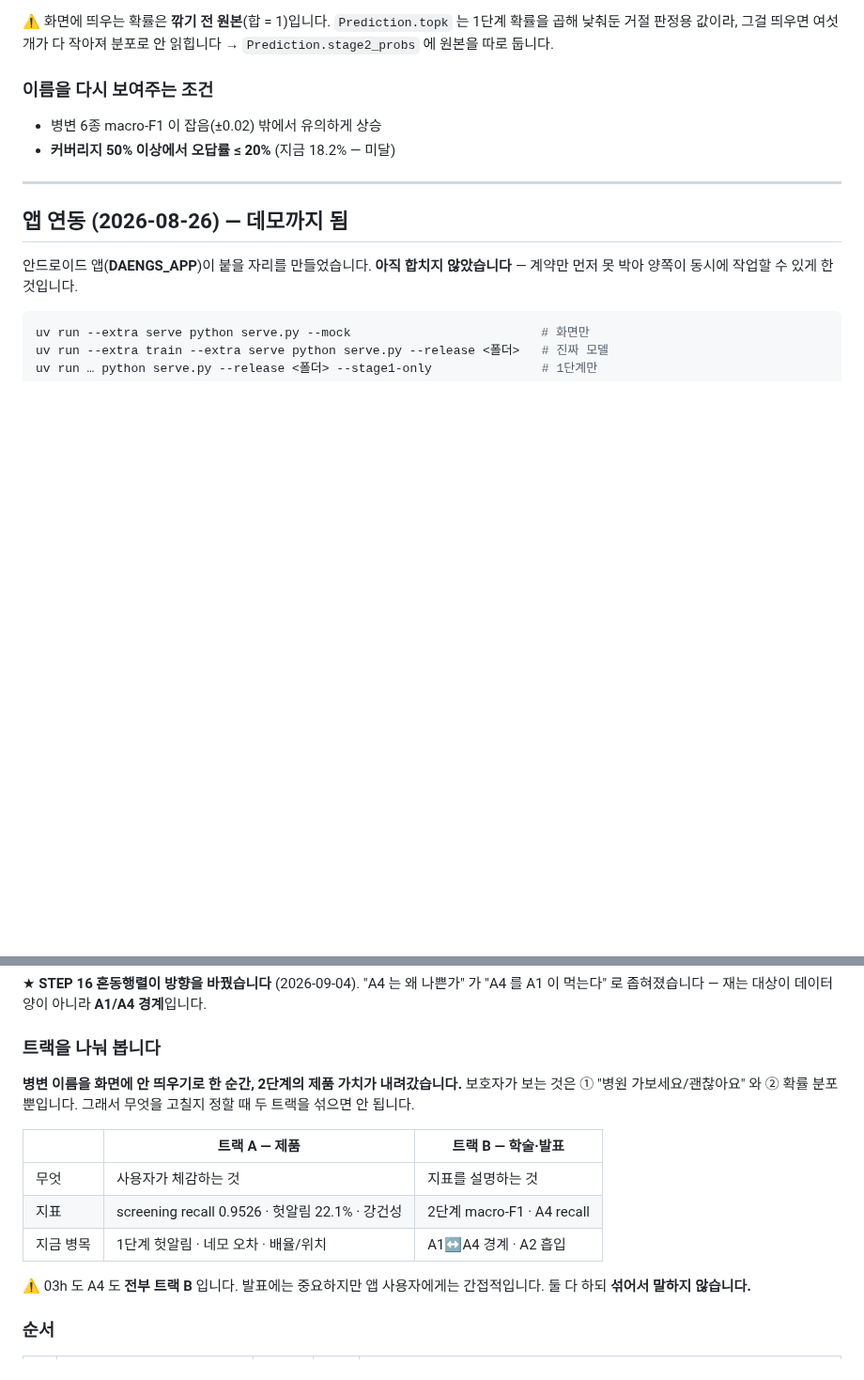
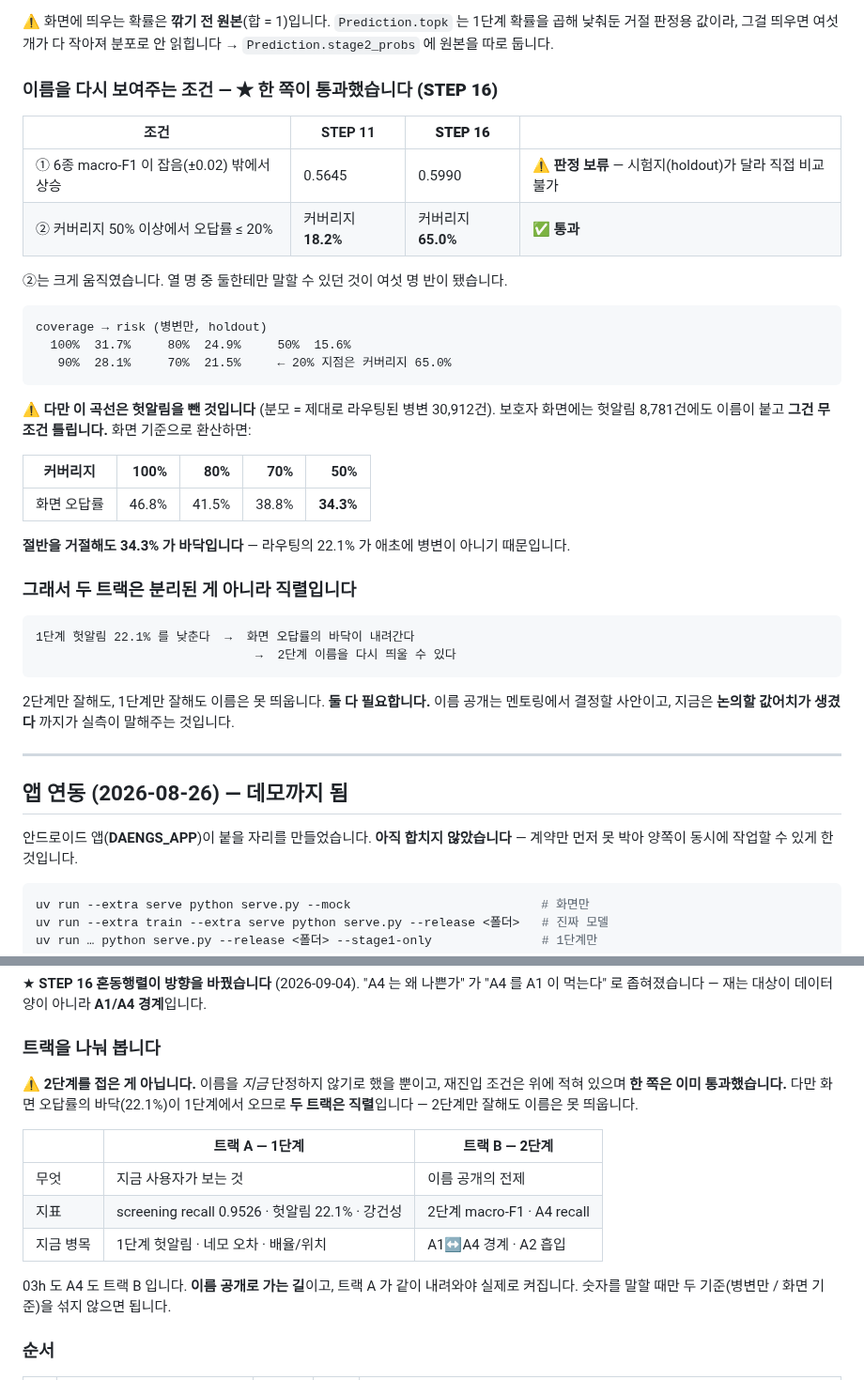
Before and after one commit to gayeoniee/deeplearning_test, a Markdown page: STATUS.md, 2 parts joined by grey strips. Shown at 94% size. Drawn GitHub-style; blank space fills up the shorter version.

Commit message:
STATUS 정정: 2단계는 접은 게 아니고 재진입 조건 하나가 통과했습니다
"2단계의 제품 가치가 내려갔다" 는 표현이 틀렸습니다. 이름을 *지금* 단정하지
않기로 한 것이지 2단계를 접은 게 아니고, 재진입 조건에 STEP 16 값을 넣어보니
한 쪽이 이미 통과했습니다.

  조건 ② 커버리지 50% 이상에서 오답률 ≤ 20%
    STEP 11  커버리지 18.2% → 미달
    STEP 16  커버리지 65.0% → 통과

  조건 ① 6종 macro-F1 상승 — 시험지가 달라 판정 보류 (0.5645 vs 0.5990)

⚠️ 다만 그 곡선은 헛알림을 뺀 것(분모 = 라우팅된 병변 30,912)입니다.
화면에는 헛알림 8,781건에도 이름이 붙고 그건 무조건 틀립니다 —
절반을 거절해도 화면 오답률 34.3% 가 바닥입니다.

그래서 두 트랙은 분리가 아니라 **직렬**입니다. 1단계 헛알림 22.1% 가
내려와야 화면 오답률의 바닥이 내려가고, 그래야 이름을 띄울 수 있습니다.
2단계만 잘해도, 1단계만 잘해도 안 됩니다.

Co-Authored-By: Claude Opus 5 <noreply@anthropic.com>
Claude-Session: https://claude.ai/code/session_0131G6ZBrwWcRzeK9ymbvcxo

````diff
--- a/STATUS.md
+++ b/STATUS.md
@@ -139,10 +139,42 @@ holdout 7,134장, 임계값 0.1823. "병원 가보세요" 중 27.5% 가 헛알
 1단계 확률을 곱해 낮춰둔 거절 판정용 값이라, 그걸 띄우면 여섯 개가 다 작아져
 분포로 안 읽힙니다 → `Prediction.stage2_probs` 에 원본을 따로 둡니다.
 
-### 이름을 다시 보여주는 조건
+### 이름을 다시 보여주는 조건 — ★ **한 쪽이 통과했습니다 (STEP 16)**
 
-- 병변 6종 macro-F1 이 잡음(±0.02) 밖에서 유의하게 상승
-- **커버리지 50% 이상에서 오답률 ≤ 20%** (지금 18.2% — 미달)
+| 조건 | STEP 11 | **STEP 16** | |
+|---|---|---|---|
+| ① 6종 macro-F1 이 잡음(±0.02) 밖에서 상승 | 0.5645 | 0.5990 | ⚠️ **판정 보류** — 시험지(holdout)가 달라 직접 비교 불가 |
+| ② 커버리지 50% 이상에서 오답률 ≤ 20% | 커버리지 **18.2%** | 커버리지 **65.0%** | ✅ **통과** |
+
+②는 크게 움직였습니다. 열 명 중 둘한테만 말할 수 있던 것이 여섯 명 반이 됐습니다.
+
+```
+coverage → risk (병변만, holdout)
+  100%  31.7%     80%  24.9%     50%  15.6%
+   90%  28.1%     70%  21.5%     ← 20% 지점은 커버리지 65.0%
+```
+
+⚠️ **다만 이 곡선은 헛알림을 뺀 것입니다** (분모 = 제대로 라우팅된 병변 30,912건).
+보호자 화면에는 헛알림 8,781건에도 이름이 붙고 **그건 무조건 틀립니다.**
+화면 기준으로 환산하면:
+
+| 커버리지 | 100% | 80% | 70% | 50% |
+|---|---:|---:|---:|---:|
+| 화면 오답률 | 46.8% | 41.5% | 38.8% | **34.3%** |
+
+**절반을 거절해도 34.3% 가 바닥입니다** — 라우팅의 22.1% 가 애초에 병변이
+아니기 때문입니다.
+
+### 그래서 두 트랙은 분리된 게 아니라 **직렬**입니다
+
+```
+1단계 헛알림 22.1% 를 낮춘다  →  화면 오답률의 바닥이 내려간다
+                              →  2단계 이름을 다시 띄울 수 있다
+```
+
+2단계만 잘해도, 1단계만 잘해도 이름은 못 띄웁니다. **둘 다 필요합니다.**
+이름 공개는 멘토링에서 결정할 사안이고, 지금은 **논의할 값어치가 생겼다**
+까지가 실측이 말해주는 것입니다.
 
 ---
 
@@ -586,18 +618,20 @@ holdout 합산 / A6 에도 부트스트랩 CI 병기. 지금 A6 만 보고 설
 
 ### 트랙을 나눠 봅니다
 
-**병변 이름을 화면에 안 띄우기로 한 순간, 2단계의 제품 가치가 내려갔습니다.**
-보호자가 보는 것은 ① "병원 가보세요/괜찮아요" 와 ② 확률 분포뿐입니다.
-그래서 무엇을 고칠지 정할 때 두 트랙을 섞으면 안 됩니다.
+⚠️ **2단계를 접은 게 아닙니다.** 이름을 *지금* 단정하지 않기로 했을 뿐이고,
+재진입 조건은 위에 적혀 있으며 **한 쪽은 이미 통과했습니다.**
+다만 화면 오답률의 바닥(22.1%)이 1단계에서 오므로 **두 트랙은 직렬**입니다 —
+2단계만 잘해도 이름은 못 띄웁니다.
 
-| | 트랙 A — 제품 | 트랙 B — 학술·발표 |
+| | 트랙 A — 1단계 | 트랙 B — 2단계 |
 |---|---|---|
-| 무엇 | 사용자가 체감하는 것 | 지표를 설명하는 것 |
+| 무엇 | 지금 사용자가 보는 것 | 이름 공개의 전제 |
 | 지표 | screening recall 0.9526 · 헛알림 22.1% · 강건성 | 2단계 macro-F1 · A4 recall |
 | 지금 병목 | 1단계 헛알림 · 네모 오차 · 배율/위치 | A1↔A4 경계 · A2 흡입 |
 
-⚠️ 03h 도 A4 도 **전부 트랙 B** 입니다. 발표에는 중요하지만 앱 사용자에게는
-간접적입니다. 둘 다 하되 **섞어서 말하지 않습니다.**
+03h 도 A4 도 트랙 B 입니다. **이름 공개로 가는 길**이고, 트랙 A 가 같이
+내려와야 실제로 켜집니다. 숫자를 말할 때만 두 기준(병변만 / 화면 기준)을
+섞지 않으면 됩니다.
 
 ### 순서
 
````
